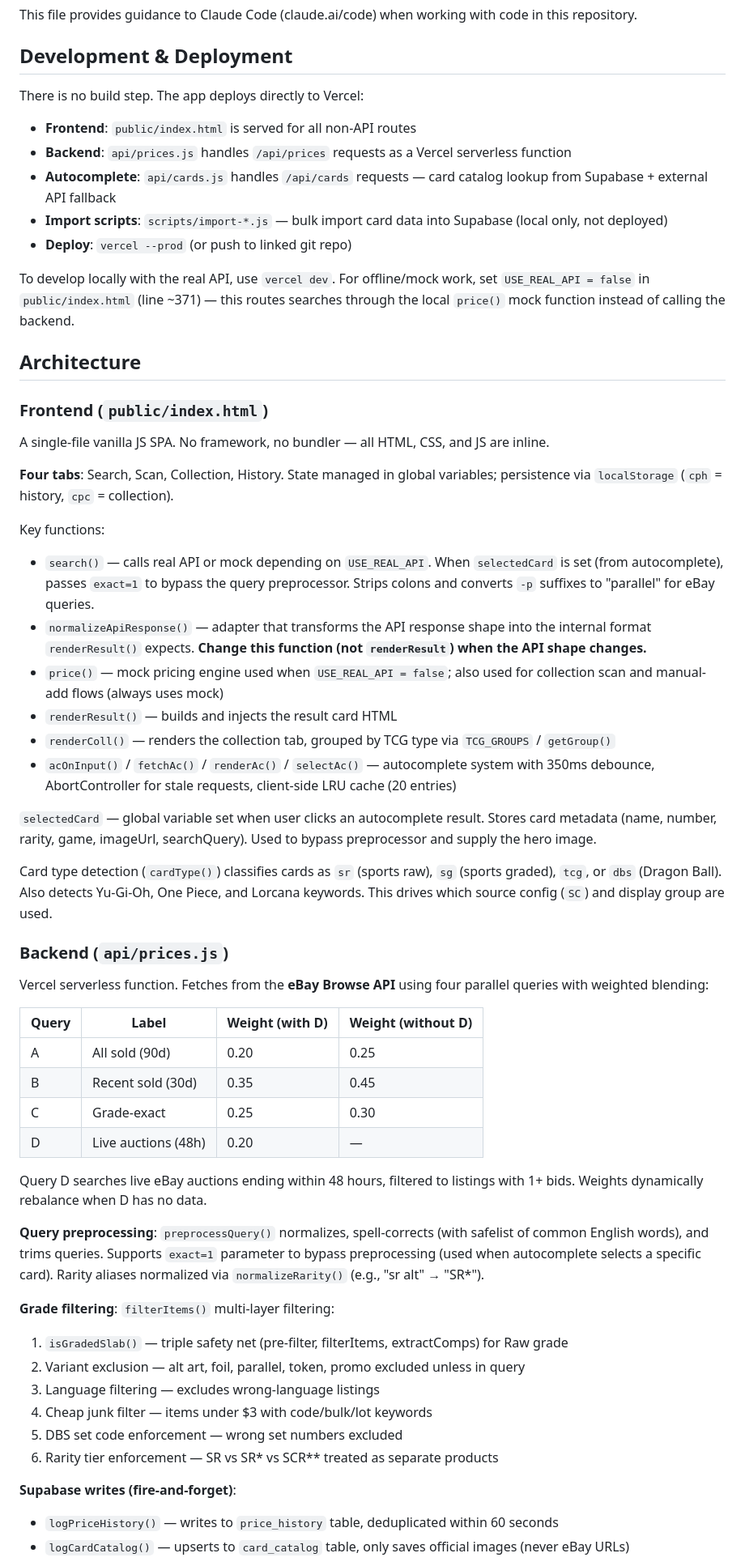
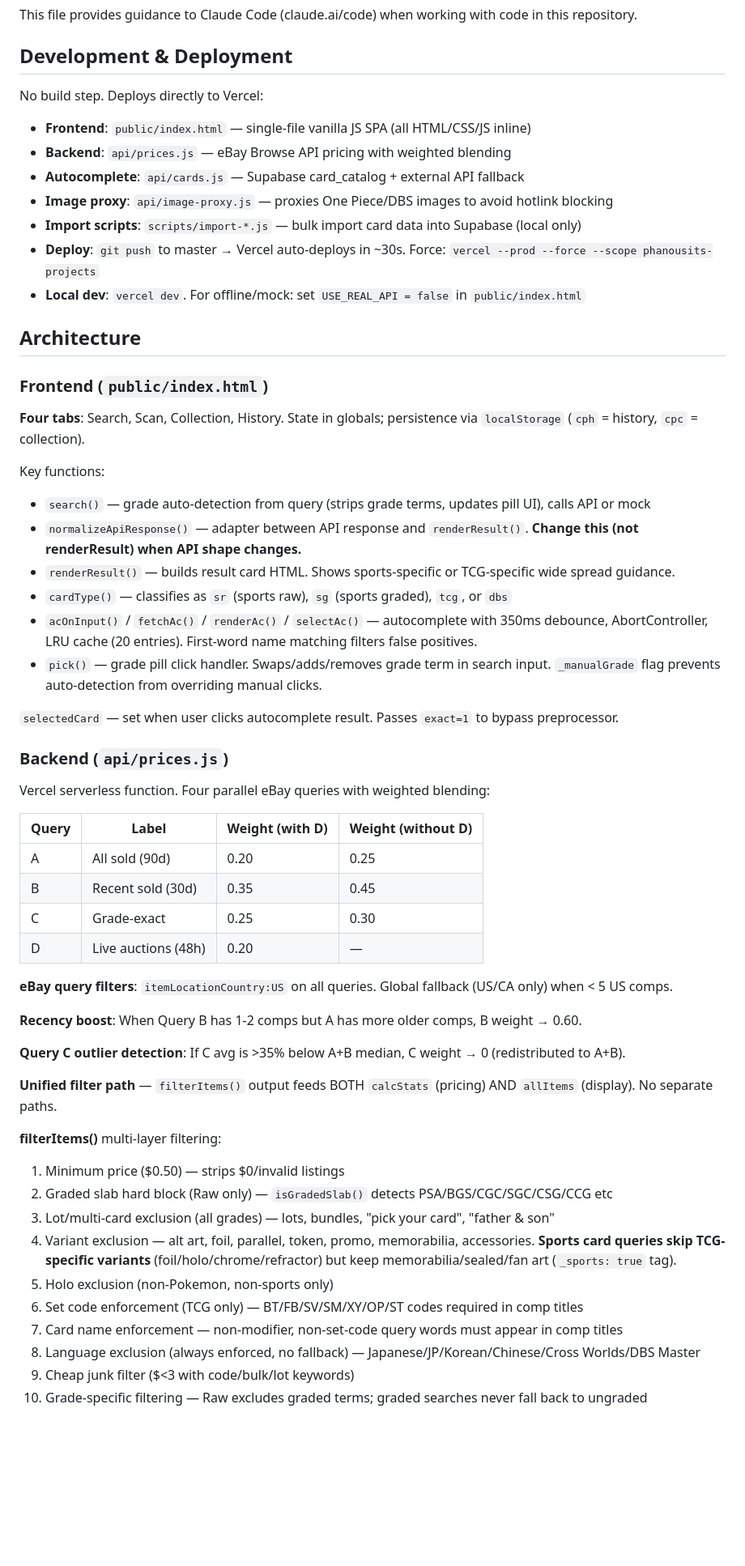
Before and after one commit to psyhakhom/cardpulse, a Markdown page: CLAUDE.md, the part around one of its changes. Shown at 81% size. Rendered like a GitHub page; blank space fills up the shorter version.

```diff
--- a/CLAUDE.md
+++ b/CLAUDE.md
@@ -4,37 +4,35 @@ This file provides guidance to Claude Code (claude.ai/code) when working with co
 
 ## Development & Deployment
 
-There is no build step. The app deploys directly to Vercel:
+No build step. Deploys directly to Vercel:
 
-- **Frontend**: `public/index.html` is served for all non-API routes
-- **Backend**: `api/prices.js` handles `/api/prices` requests as a Vercel serverless function
-- **Autocomplete**: `api/cards.js` handles `/api/cards` requests — card catalog lookup from Supabase + external API fallback
-- **Import scripts**: `scripts/import-*.js` — bulk import card data into Supabase (local only, not deployed)
-- **Deploy**: `vercel --prod` (or push to linked git repo)
-
-To develop locally with the real API, use `vercel dev`. For offline/mock work, set `USE_REAL_API = false` in `public/index.html` (line ~371) — this routes searches through the local `price()` mock function instead of calling the backend.
+- **Frontend**: `public/index.html` — single-file vanilla JS SPA (all HTML/CSS/JS inline)
+- **Backend**: `api/prices.js` — eBay Browse API pricing with weighted blending
+- **Autocomplete**: `api/cards.js` — Supabase card_catalog + external API fallback
+- **Image proxy**: `api/image-proxy.js` — proxies One Piece/DBS images to avoid hotlink blocking
+- **Import scripts**: `scripts/import-*.js` — bulk import card data into Supabase (local only)
+- **Deploy**: `git push` to master → Vercel auto-deploys in ~30s. Force: `vercel --prod --force --scope phanousits-projects`
+- **Local dev**: `vercel dev`. For offline/mock: set `USE_REAL_API = false` in `public/index.html`
 
 ## Architecture
 
 ### Frontend (`public/index.html`)
-A single-file vanilla JS SPA. No framework, no bundler — all HTML, CSS, and JS are inline.
 
-**Four tabs**: Search, Scan, Collection, History. State managed in global variables; persistence via `localStorage` (`cph` = history, `cpc` = collection).
+**Four tabs**: Search, Scan, Collection, History. State in globals; persistence via `localStorage` (`cph` = history, `cpc` = collection).
 
 Key functions:
-- `search()` — calls real API or mock depending on `USE_REAL_API`. When `selectedCard` is set (from autocomplete), passes `exact=1` to bypass the query preprocessor. Strips colons and converts `-p` suffixes to "parallel" for eBay queries.
-- `normalizeApiResponse()` — adapter that transforms the API response shape into the internal format `renderResult()` expects. **Change this function (not `renderResult`) when the API shape changes.**
-- `price()` — mock pricing engine used when `USE_REAL_API = false`; also used for collection scan and manual-add flows (always uses mock)
-- `renderResult()` — builds and injects the result card HTML
-- `renderColl()` — renders the collection tab, grouped by TCG type via `TCG_GROUPS` / `getGroup()`
-- `acOnInput()` / `fetchAc()` / `renderAc()` / `selectAc()` — autocomplete system with 350ms debounce, AbortController for stale requests, client-side LRU cache (20 entries)
+- `search()` — grade auto-detection from query (strips grade terms, updates pill UI), calls API or mock
+- `normalizeApiResponse()` — adapter between API response and `renderResult()`. **Change this (not renderResult) when API shape changes.**
+- `renderResult()` — builds result card HTML. Shows sports-specific or TCG-specific wide spread guidance.
+- `cardType()` — classifies as `sr` (sports raw), `sg` (sports graded), `tcg`, or `dbs`
+- `acOnInput()` / `fetchAc()` / `renderAc()` / `selectAc()` — autocomplete with 350ms debounce, AbortController, LRU cache (20 entries). First-word name matching filters false positives.
+- `pick()` — grade pill click handler. Swaps/adds/removes grade term in search input. `_manualGrade` flag prevents auto-detection from overriding manual clicks.
 
-`selectedCard` — global variable set when user clicks an autocomplete result. Stores card metadata (name, number, rarity, game, imageUrl, searchQuery). Used to bypass preprocessor and supply the hero image.
-
-Card type detection (`cardType()`) classifies cards as `sr` (sports raw), `sg` (sports graded), `tcg`, or `dbs` (Dragon Ball). Also detects Yu-Gi-Oh, One Piece, and Lorcana keywords. This drives which source config (`SC`) and display group are used.
+`selectedCard` — set when user clicks autocomplete result. Passes `exact=1` to bypass preprocessor.
 
 ### Backend (`api/prices.js`)
-Vercel serverless function. Fetches from the **eBay Browse API** using four parallel queries with weighted blending:
+
+Vercel serverless function. Four parallel eBay queries with weighted blending:
 
 | Query | Label | Weight (with D) | Weight (without D) |
 |-------|-------|-----------------|-------------------|
@@ -43,18 +41,23 @@ Vercel serverless function. Fetches from the **eBay Browse API** using four para
 | C | Grade-exact | 0.25 | 0.30 |
 | D | Live auctions (48h) | 0.20 | — |
 
-Query D searches live eBay auctions ending within 48 hours, filtered to listings with 1+ bids. Weights dynamically rebalance when D has no data.
+**eBay query filters**: `itemLocationCountry:US` on all queries. Global fallback (US/CA only) when < 5 US comps.
 
-**Query preprocessing**: `preprocessQuery()` normalizes, spell-corrects (with safelist of common English words), and trims queries. Supports `exact=1` parameter to bypass preprocessing (used when autocomplete selects a specific card). Rarity aliases normalized via `normalizeRarity()` (e.g., "sr alt" → "SR*").
+**Recency boost**: When Query B has 1-2 comps but A has more older comps, B weight → 0.60.
 
-**Grade filtering**: `filterItems()` multi-layer filtering:
-1. `isGradedSlab()` — triple safety net (pre-filter, filterItems, extractComps) for Raw grade
-2. Variant exclusion — alt art, foil, parallel, token, promo excluded unless in query
-3. Language filtering — excludes wrong-language listings
-4. Cheap junk filter — items under $3 with code/bulk/lot keywords
-5. DBS set code enforcement — wrong set numbers excluded
-6. Rarity tier enforcement — SR vs SR* vs SCR** treated as separate products
+**Query C outlier detection**: If C avg is >35% below A+B median, C weight → 0 (redistributed to A+B).
 
-**Supabase writes (fire-and-forget)**:
-- `logPriceHistory()` — writes to `price_history` table, deduplicated within 60 seconds
-- `logCardCatalog()` — upserts to `card_catalog` table, only saves official images (never eBay URLs)
+**Unified filter path** — `filterItems()` output feeds BOTH `calcStats` (pricing) AND `allItems` (display). No separate paths.
+
+**filterItems()** multi-layer filtering:
+1. Minimum price ($0.50) — strips $0/invalid listings
+2. Graded slab hard block (Raw only) — `isGradedSlab()` detects PSA/BGS/CGC/SGC/CSG/CCG etc
+3. Lot/multi-card exclusion (all grades) — lots, bundles, "pick your card", "father & son"
+4. Variant exclusion — alt art, foil, parallel, token, promo, memorabilia, accessories. **Sports card queries skip TCG-specific variants** (foil/holo/chrome/refractor) but keep memorabilia/sealed/fan art (`_sports: true` tag).
+5. Holo exclusion (non-Pokemon, non-sports only)
+6. Set code enforcement (TCG only) — BT/FB/SV/SM/XY/OP/ST codes required in comp titles
+7. Card name enforcement — non-modifier, non-set-code query words must appear in comp titles
+8. Language exclusion (always enforced, no fallback) — Japanese/JP/Korean/Chinese/Cross Worlds/DBS Master
+9. Cheap junk filter ($<3 with code/bulk/lot keywords)
+10. Grade-specific filtering — Raw excludes graded terms; graded searches never fall back to ungraded
+
```
Also changed, not shown: other parts of CLAUDE.md (+62 -154 lines).
